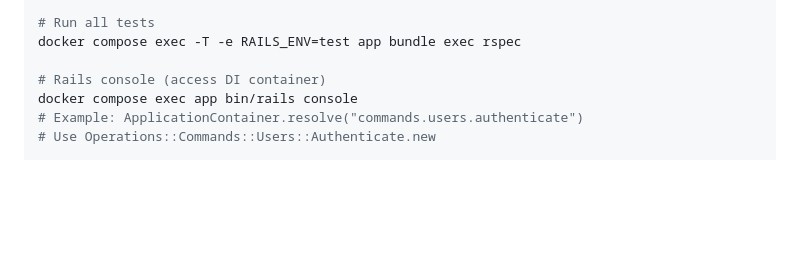
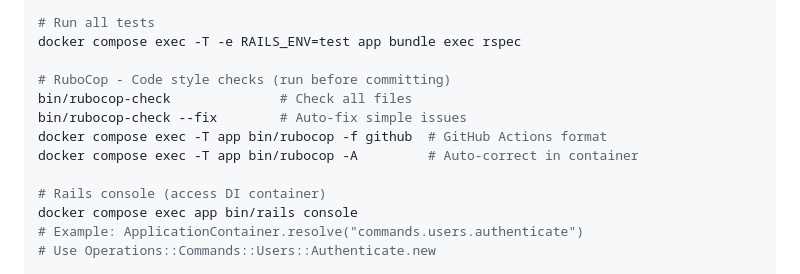
Before and after one commit to rockcodelabs/ismf-race-logger, a Markdown page: CLAUDE.md, the part around one of its changes. GitHub-like rendering; blank space fills up the shorter version.

```diff
--- a/CLAUDE.md
+++ b/CLAUDE.md
@@ -318,6 +383,12 @@ docker compose exec -T -e RAILS_ENV=test app bundle exec rspec spec/web
 # Run all tests
 docker compose exec -T -e RAILS_ENV=test app bundle exec rspec
 
+# RuboCop - Code style checks (run before committing)
+bin/rubocop-check              # Check all files
+bin/rubocop-check --fix        # Auto-fix simple issues
+docker compose exec -T app bin/rubocop -f github  # GitHub Actions format
+docker compose exec -T app bin/rubocop -A         # Auto-correct in container
+
 # Rails console (access DI container)
 docker compose exec app bin/rails console
 # Example: ApplicationContainer.resolve("commands.users.authenticate")
```
Also changed, not shown: other parts of CLAUDE.md (+65 -0 lines).
